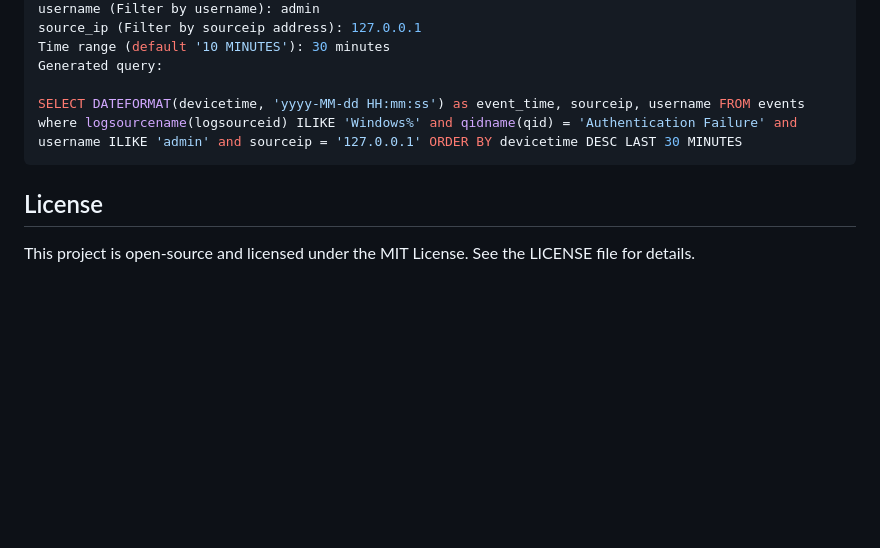
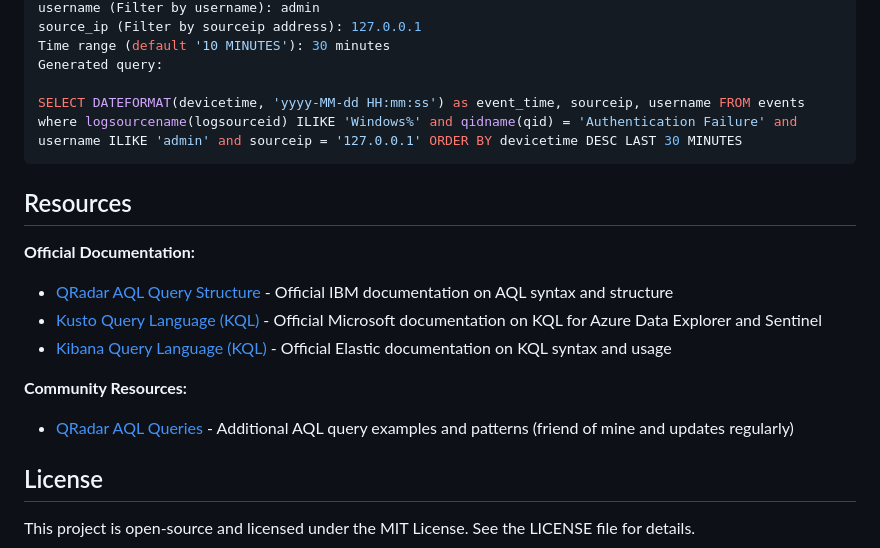
Before and after one commit to olofmagn/threatqueryx, a Markdown page: README.md, the part around the change. Rendered like a GitHub page; blank space fills up the shorter version.

Commit message:
docs: add official and community resources for supported query languages

````diff
--- a/README.md
+++ b/README.md
@@ -276,5 +276,15 @@ Generated query:
 SELECT DATEFORMAT(devicetime, 'yyyy-MM-dd HH:mm:ss') as event_time, sourceip, username FROM events where logsourcename(logsourceid) ILIKE 'Windows%' and qidname(qid) = 'Authentication Failure' and username ILIKE 'admin' and sourceip = '127.0.0.1' ORDER BY devicetime DESC LAST 30 MINUTES
 ```
 
+## Resources
+
+**Official Documentation:**
+- [QRadar AQL Query Structure](https://www.ibm.com/docs/en/qradar-on-cloud?topic=aql-query-structure) - Official IBM documentation on AQL syntax and structure
+- [Kusto Query Language (KQL)](https://learn.microsoft.com/en-us/kusto/query/?view=azure-data-explorer&preserve-view=true) - Official Microsoft documentation on KQL for Azure Data Explorer and Sentinel
+- [Kibana Query Language (KQL)](https://www.elastic.co/docs/explore-analyze/query-filter/languages/kql) - Official Elastic documentation on KQL syntax and usage
+
+**Community Resources:**
+- [QRadar AQL Queries](https://github.com/System-CTL/QRadar-AQL-Queries) - Additional AQL query examples and patterns (friend of mine and updates regularly)
+
 ##  License
 This project is open-source and licensed under the MIT License. See the LICENSE file for details.
````
